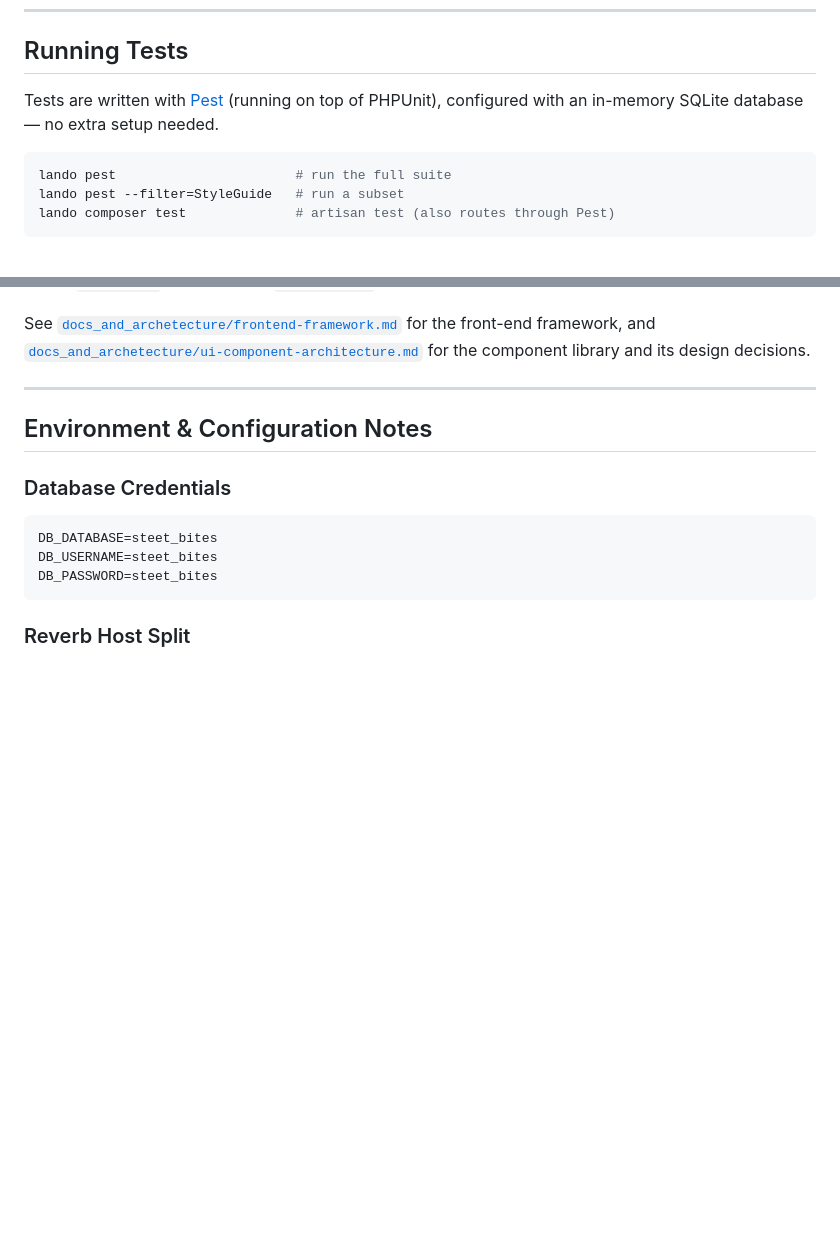
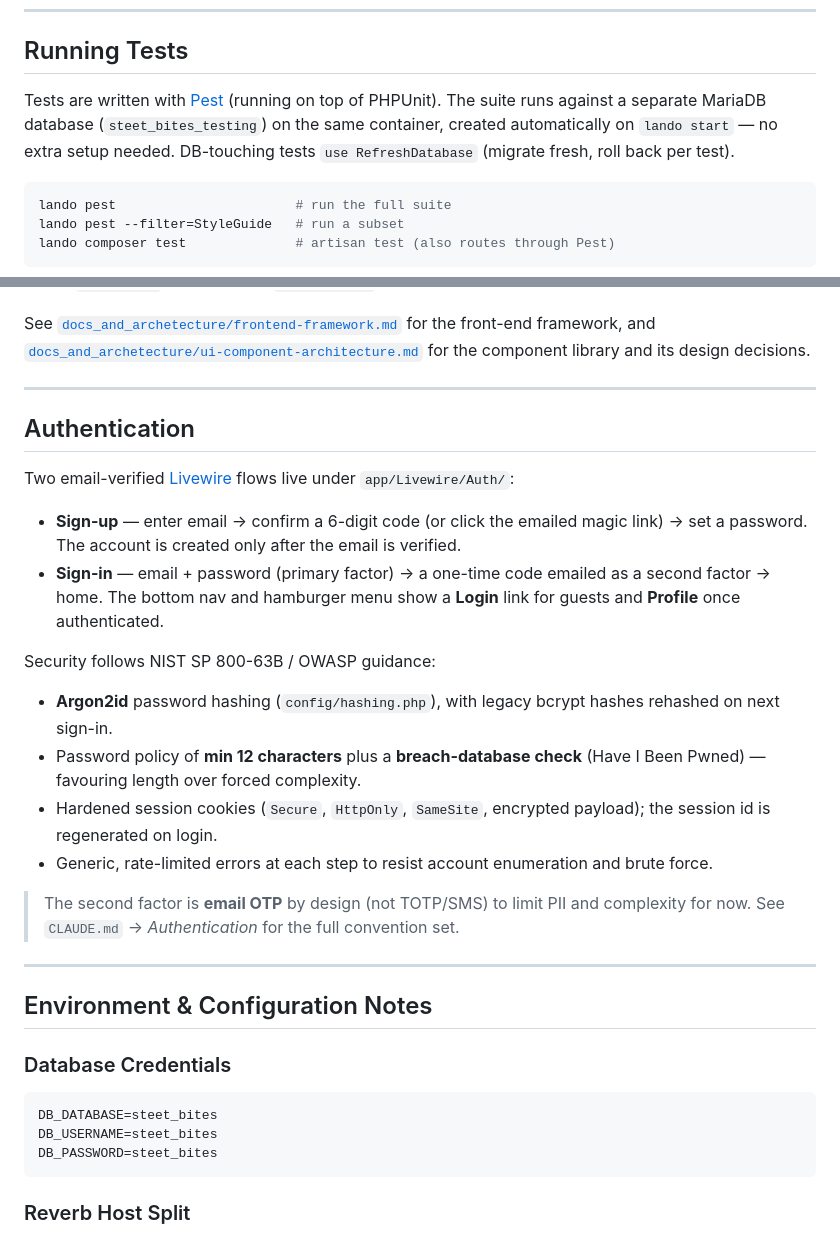
Before and after one commit to TMKAB121/street_bites, a Markdown page: README.md, 2 parts joined by grey strips. Drawn GitHub-style; blank space fills up the shorter version.

````diff
--- a/README.md
+++ b/README.md
@@ -106,8 +106,10 @@ lando redis-cli        # Open a Redis shell
 
 ## Running Tests
 
-Tests are written with [Pest](https://pestphp.com/) (running on top of PHPUnit),
-configured with an in-memory SQLite database — no extra setup needed.
+Tests are written with [Pest](https://pestphp.com/) (running on top of PHPUnit).
+The suite runs against a separate MariaDB database (`steet_bites_testing`) on the
+same container, created automatically on `lando start` — no extra setup needed.
+DB-touching tests `use RefreshDatabase` (migrate fresh, roll back per test).
 
 ```bash
 lando pest                       # run the full suite
@@ -235,6 +237,33 @@ for the component library and its design decisions.
 
 ---
 
+## Authentication
+
+Two email-verified [Livewire](https://livewire.laravel.com/) flows live under
+`app/Livewire/Auth/`:
+
+- **Sign-up** — enter email → confirm a 6-digit code (or click the emailed magic
+  link) → set a password. The account is created only after the email is verified.
+- **Sign-in** — email + password (primary factor) → a one-time code emailed as a
+  second factor → home. The bottom nav and hamburger menu show a **Login** link
+  for guests and **Profile** once authenticated.
+
+Security follows NIST SP 800-63B / OWASP guidance:
+
+- **Argon2id** password hashing (`config/hashing.php`), with legacy bcrypt hashes
+  rehashed on next sign-in.
+- Password policy of **min 12 characters** plus a **breach-database check** (Have
+  I Been Pwned) — favouring length over forced complexity.
+- Hardened session cookies (`Secure`, `HttpOnly`, `SameSite`, encrypted payload);
+  the session id is regenerated on login.
+- Generic, rate-limited errors at each step to resist account enumeration and
+  brute force.
+
+> The second factor is **email OTP** by design (not TOTP/SMS) to limit PII and
+> complexity for now. See `CLAUDE.md` → *Authentication* for the full convention set.
+
+---
+
 ## Environment & Configuration Notes
 
 ### Database Credentials
````
Also changed, not shown: CLAUDE.md (+46 -3 lines).
